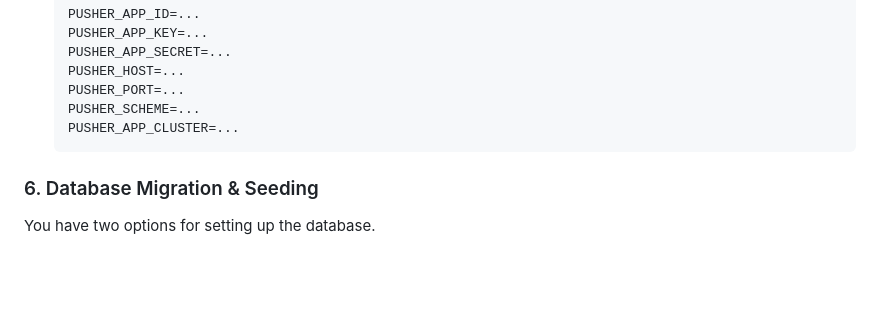
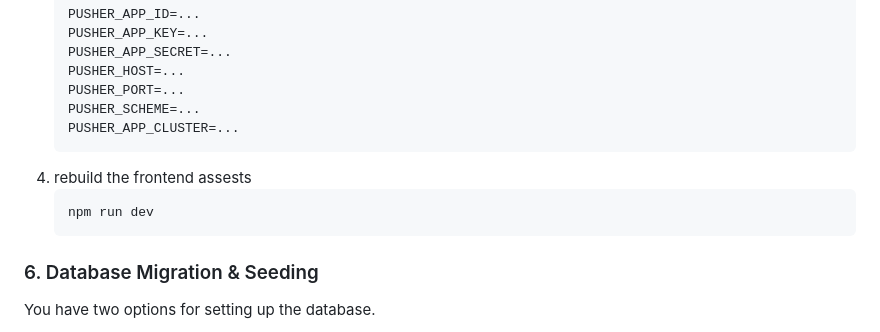
Before and after one commit to pavanvattikala/FoodEase, a Markdown page: README.md, the part around the change. Rendered like a GitHub page; blank space fills up the shorter version.

Commit message:
Add instructions to rebuild frontend assets in README.md

````diff
--- a/README.md
+++ b/README.md
@@ -133,6 +133,10 @@ For real-time order transmission to the kitchen, you need Pusher credentials.
     PUSHER_SCHEME=...
     PUSHER_APP_CLUSTER=...
     ```
+4.  rebuild the frontend assests
+    ```bash
+    npm run dev
+    ```
 
 ### 6. Database Migration & Seeding
 
````
